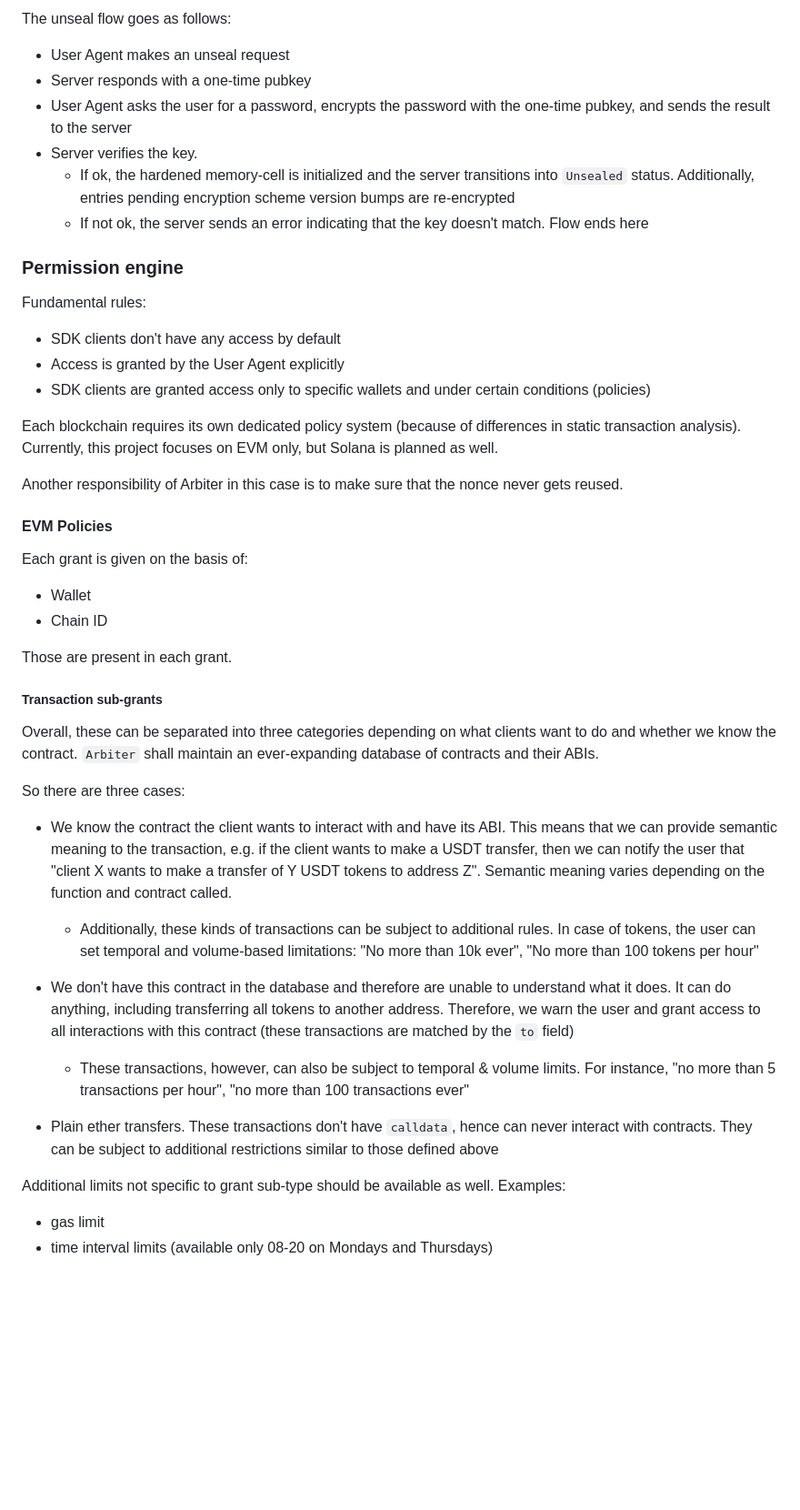
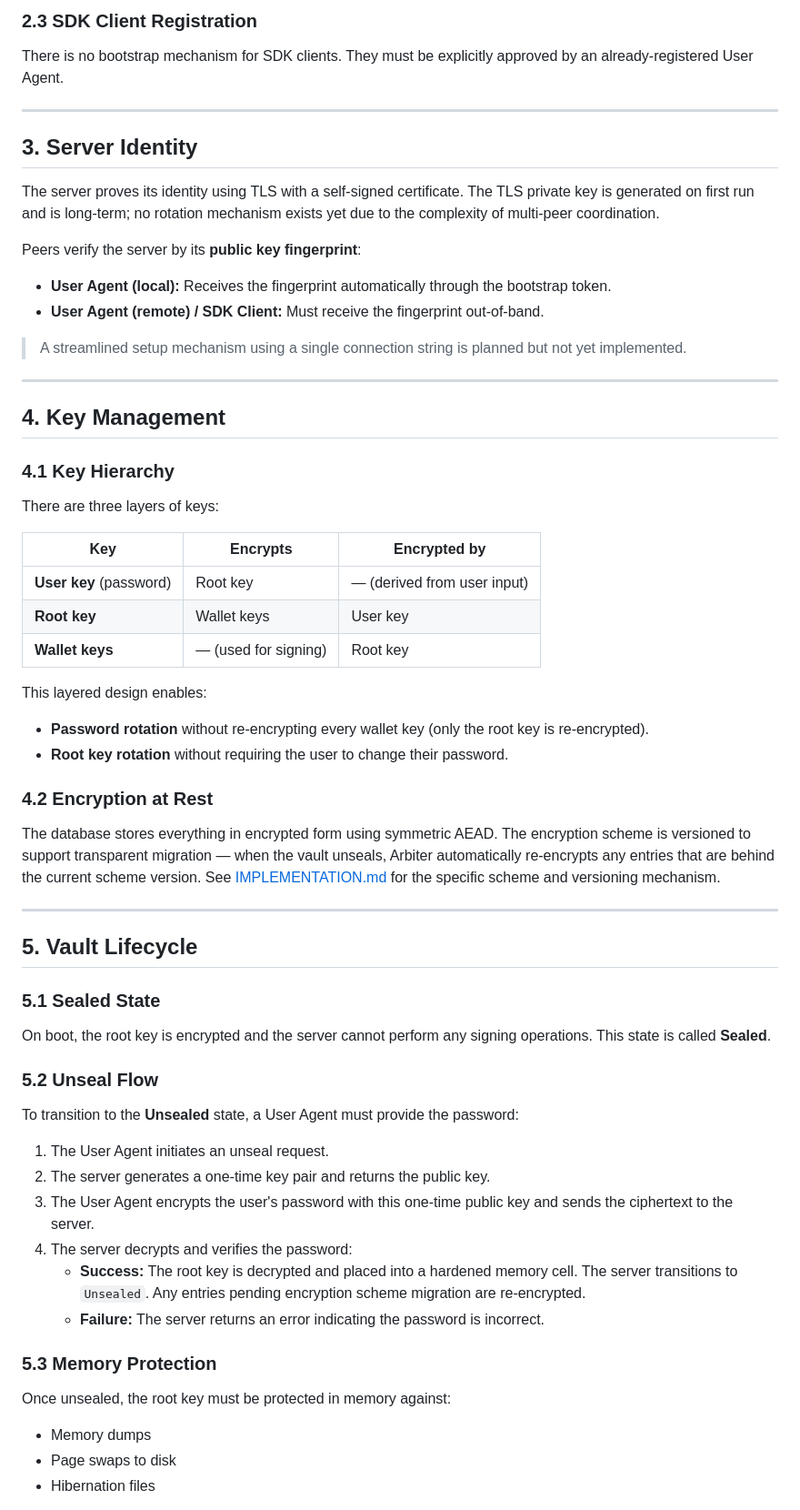
Before and after one commit to MarketTakers/arbiter, a Markdown page: ARCHITECTURE.md, the part around one of its changes. Shown at 91% size. Rendered like a GitHub page; blank space fills up the shorter version.

```diff
--- a/ARCHITECTURE.md
+++ b/ARCHITECTURE.md
@@ -68,43 +39,68 @@ We plan to make a custom implementation (mlock and VirtualProtect based), but cu
 
-The unseal flow goes as follows:
-- User Agent makes an unseal request
-- Server responds with a one-time pubkey
-- User Agent asks the user for a password, encrypts the password with the one-time pubkey, and sends the result to the server
-- Server verifies the key.
-    - If ok, the hardened memory-cell is initialized and the server transitions into `Unsealed` status. Additionally, entries pending encryption scheme version bumps are re-encrypted
-    - If not ok, the server sends an error indicating that the key doesn't match. Flow ends here
+### 2.3 SDK Client Registration
 
+There is no bootstrap mechanism for SDK clients. They must be explicitly approved by an already-registered User Agent.
 
-### Permission engine
-Fundamental rules:
-- SDK clients don't have any access by default
-- Access is granted by the User Agent explicitly
-- SDK clients are granted access only to specific wallets and under certain conditions (policies)
+---
 
-Each blockchain requires its own dedicated policy system (because of differences in static transaction analysis). Currently, this project focuses on EVM only, but Solana is planned as well.
+## 3. Server Identity
 
-Another responsibility of Arbiter in this case is to make sure that the nonce never gets reused.
+The server proves its identity using TLS with a self-signed certificate. The TLS private key is generated on first run and is long-term; no rotation mechanism exists yet due to the complexity of multi-peer coordination.
 
-#### EVM Policies
-Each grant is given on the basis of:
-- Wallet
-- Chain ID
+Peers verify the server by its **public key fingerprint**:
 
-Those are present in each grant.
+- **User Agent (local):** Receives the fingerprint automatically through the bootstrap token.
+- **User Agent (remote) / SDK Client:** Must receive the fingerprint out-of-band.
 
-##### Transaction sub-grants
-Overall, these can be separated into three categories depending on what clients want to do and whether we know the contract.
-`Arbiter` shall maintain an ever-expanding database of contracts and their ABIs.
+> A streamlined setup mechanism using a single connection string is planned but not yet implemented.
 
-So there are three cases:
-- We know the contract the client wants to interact with and have its ABI. This means that we can provide semantic meaning to the transaction, e.g. if the client wants to make a USDT transfer, then we can notify the user that "client X wants to make a transfer of Y USDT tokens to address Z". Semantic meaning varies depending on the function and contract called.
-    - Additionally, these kinds of transactions can be subject to additional rules. In case of tokens, the user can set temporal and volume-based limitations: "No more than 10k ever", "No more than 100 tokens per hour"
+---
 
-- We don't have this contract in the database and therefore are unable to understand what it does. It can do anything, including transferring all tokens to another address. Therefore, we warn the user and grant access to all interactions with this contract (these transactions are matched by the `to` field)
-    - These transactions, however, can also be subject to temporal & volume limits. For instance, "no more than 5 transactions per hour", "no more than 100 transactions ever"
-- Plain ether transfers. These transactions don't have `calldata`, hence can never interact with contracts. They can be subject to additional restrictions similar to those defined above
+## 4. Key Management
 
-Additional limits not specific to grant sub-type should be available as well.
-Examples:
-- gas limit
-- time interval limits (available only 08-20 on Mondays and Thursdays)
+### 4.1 Key Hierarchy
+
+There are three layers of keys:
+
+| Key | Encrypts | Encrypted by |
+|---|---|---|
+| **User key** (password) | Root key | — (derived from user input) |
+| **Root key** | Wallet keys | User key |
+| **Wallet keys** | — (used for signing) | Root key |
+
+This layered design enables:
+
+- **Password rotation** without re-encrypting every wallet key (only the root key is re-encrypted).
+- **Root key rotation** without requiring the user to change their password.
+
+### 4.2 Encryption at Rest
+
+The database stores everything in encrypted form using symmetric AEAD. The encryption scheme is versioned to support transparent migration — when the vault unseals, Arbiter automatically re-encrypts any entries that are behind the current scheme version. See [IMPLEMENTATION.md](IMPLEMENTATION.md) for the specific scheme and versioning mechanism.
+
+---
+
+## 5. Vault Lifecycle
+
+### 5.1 Sealed State
+
+On boot, the root key is encrypted and the server cannot perform any signing operations. This state is called **Sealed**.
+
+### 5.2 Unseal Flow
+
+To transition to the **Unsealed** state, a User Agent must provide the password:
+
+1. The User Agent initiates an unseal request.
+2. The server generates a one-time key pair and returns the public key.
+3. The User Agent encrypts the user's password with this one-time public key and sends the ciphertext to the server.
+4. The server decrypts and verifies the password:
+   - **Success:** The root key is decrypted and placed into a hardened memory cell. The server transitions to `Unsealed`. Any entries pending encryption scheme migration are re-encrypted.
+   - **Failure:** The server returns an error indicating the password is incorrect.
+
+### 5.3 Memory Protection
+
+Once unsealed, the root key must be protected in memory against:
+
+- Memory dumps
+- Page swaps to disk
+- Hibernation files
+
```
Also changed, not shown: other parts of ARCHITECTURE.md (+72 -51 lines), IMPLEMENTATION.md (added, +35 -0 lines).
